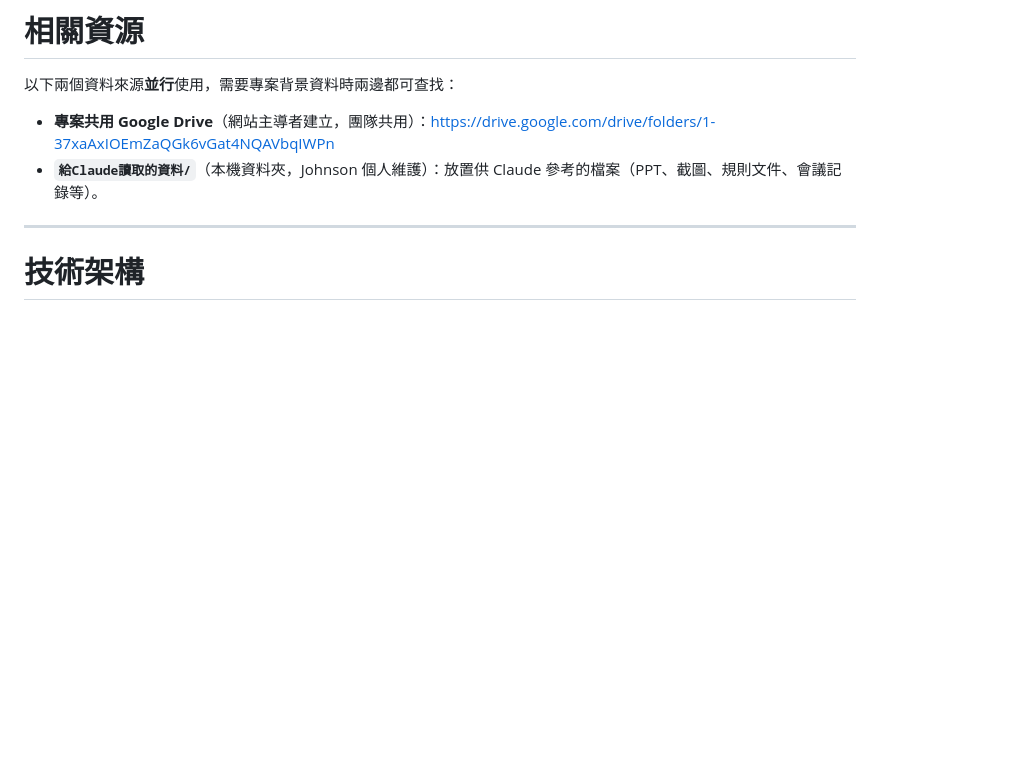
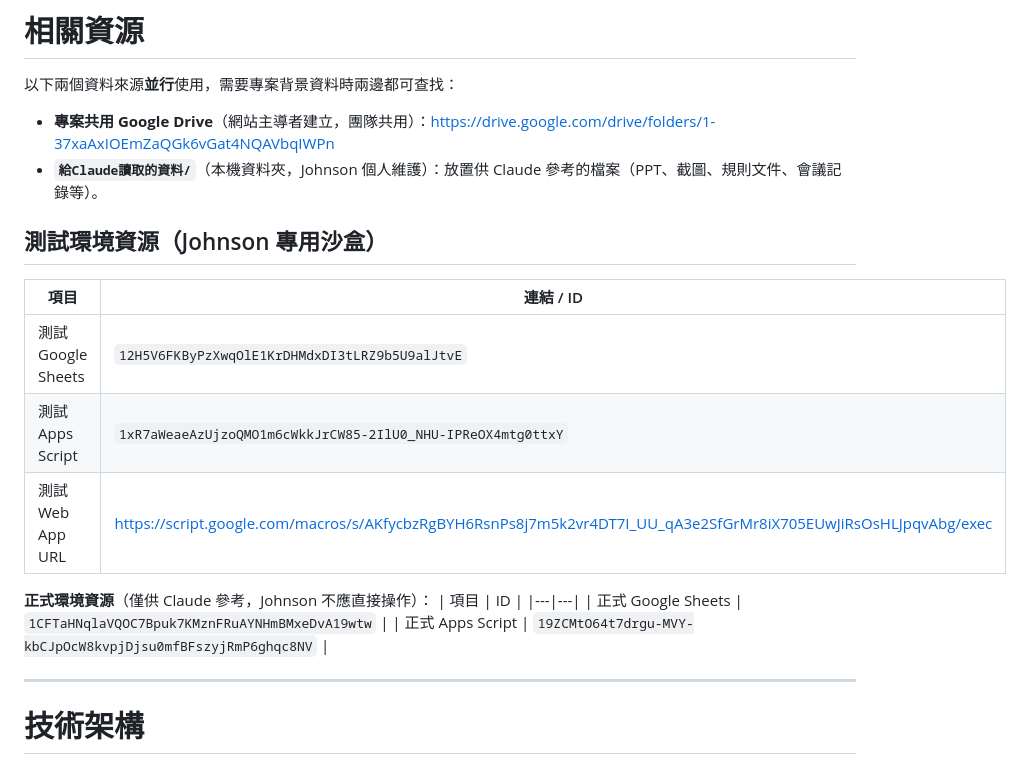
Before and after one commit to chuanchenglin-source/cchengroad-Scoring-System, a Markdown page: CLAUDE.md, the part around the change. Rendered like a GitHub page; blank space fills up the shorter version.

Commit message:
記錄測試環境資源（Sheets/Apps Script/Web App URL）

```diff
--- a/CLAUDE.md
+++ b/CLAUDE.md
@@ -10,6 +10,20 @@
 
 - **專案共用 Google Drive**（網站主導者建立，團隊共用）：https://drive.google.com/drive/folders/1-37xaAxIOEmZaQGk6vGat4NQAVbqIWPn
 - **`給Claude讀取的資料/`**（本機資料夾，Johnson 個人維護）：放置供 Claude 參考的檔案（PPT、截圖、規則文件、會議記錄等）。
+
+## 測試環境資源（Johnson 專用沙盒）
+
+| 項目 | 連結 / ID |
+|---|---|
+| 測試 Google Sheets | `12H5V6FKByPzXwqOlE1KrDHMdxDI3tLRZ9b5U9alJtvE` |
+| 測試 Apps Script | `1xR7aWeaeAzUjzoQMO1m6cWkkJrCW85-2IlU0_NHU-IPReOX4mtg0ttxY` |
+| 測試 Web App URL | https://script.google.com/macros/s/AKfycbzRgBYH6RsnPs8j7m5k2vr4DT7I_UU_qA3e2SfGrMr8iX705EUwJiRsOsHLJpqvAbg/exec |
+
+**正式環境資源**（僅供 Claude 參考，Johnson 不應直接操作）：
+| 項目 | ID |
+|---|---|
+| 正式 Google Sheets | `1CFTaHNqlaVQOC7Bpuk7KMznFRuAYNHmBMxeDvA19wtw` |
+| 正式 Apps Script | `19ZCMtO64t7drgu-MVY-kbCJpOcW8kvpjDjsu0mfBFszyjRmP6ghqc8NV` |
 
 ---
 
```
